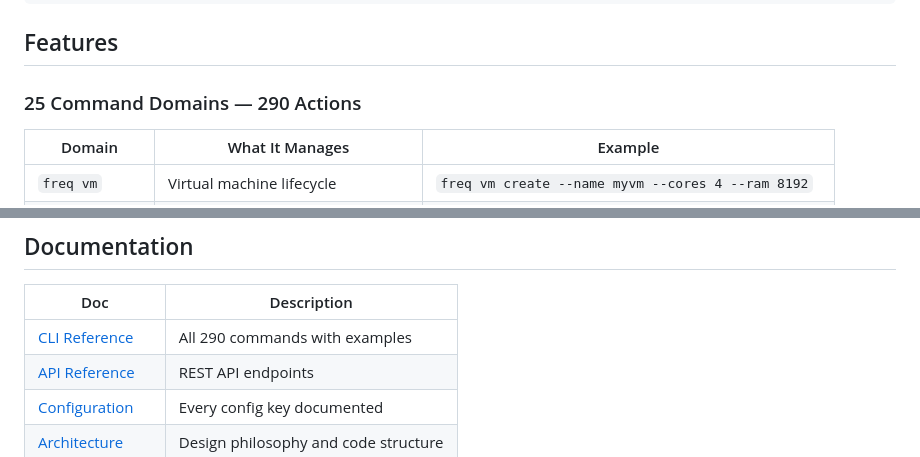
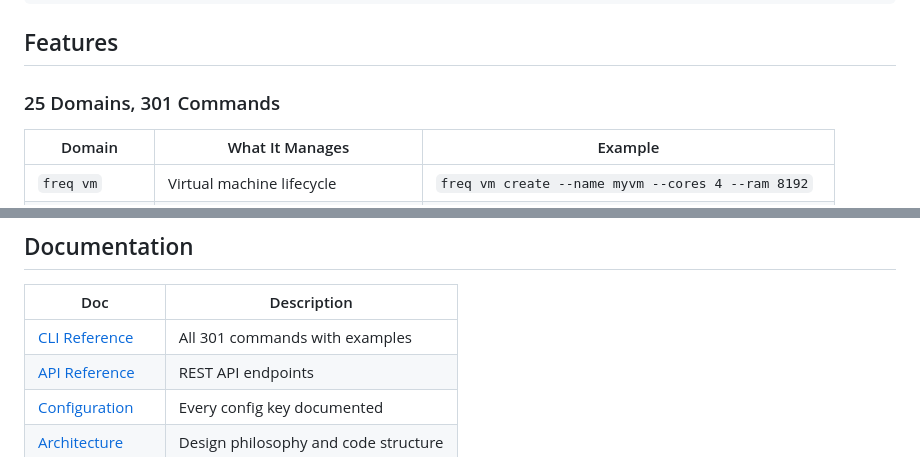
Before and after one commit to Low-Freq-Labs/pve-freq, a Markdown page: README.md, 2 parts joined by grey strips. Drawn GitHub-style.

Commit message:
docs: correct command count to 301 (verified by parser walk)
Recursive walk of argparse subparsers found 301 commands with handlers
across 25 domains + 14 top-level utilities. Previous "290" was from
grep count which missed some nested subcommands. The FEATURE-PLAN's
810 target was aspirational scope — 301 is the real shipped count.

Co-Authored-By: Claude Opus 4.6 (1M context) <noreply@anthropic.com>

```diff
--- a/README.md
+++ b/README.md
@@ -65,7 +65,7 @@ freq observe metrics top   # What's using the most resources?
 
 ## Features
 
-### 25 Command Domains — 290 Actions
+### 25 Domains, 301 Commands
 
 | Domain | What It Manages | Example |
 |--------|----------------|---------|
@@ -268,7 +268,7 @@ sudo bash install.sh --uninstall   # Remove from management host
 
 | Doc | Description |
 |-----|-------------|
-| [CLI Reference](docs/CLI-REFERENCE.md) | All 290 commands with examples |
+| [CLI Reference](docs/CLI-REFERENCE.md) | All 301 commands with examples |
 | [API Reference](docs/API-REFERENCE.md) | REST API endpoints |
 | [Configuration](docs/CONFIGURATION.md) | Every config key documented |
 | [Architecture](ARCHITECTURE.md) | Design philosophy and code structure |
```
